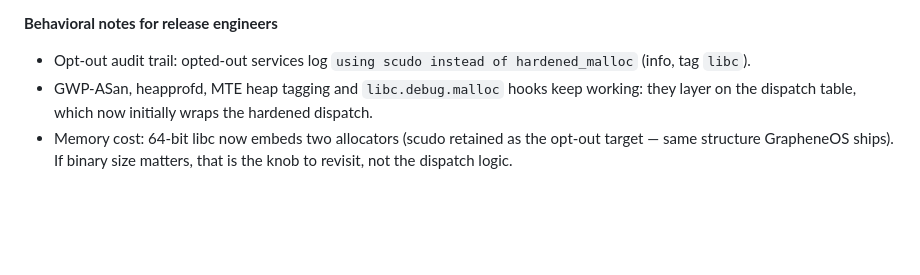
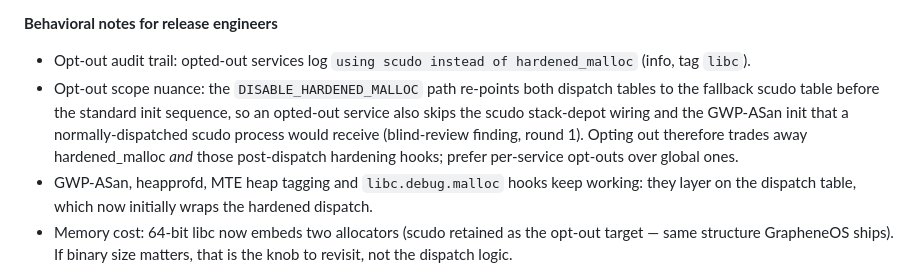
Before and after one commit to xenoaitham/anvil, a Markdown page: docs/patches.md, the part around the change. Drawn GitHub-style; blank space fills up the shorter version.

Commit message:
docs(patches): document opt-out scope nuance from blind review

```diff
--- a/docs/patches.md
+++ b/docs/patches.md
@@ -210,6 +210,13 @@ service parser in init, one line in `rootdir/init.rc`.
 
 - Opt-out audit trail: opted-out services log `using scudo instead of
   hardened_malloc` (info, tag `libc`).
+- Opt-out scope nuance: the `DISABLE_HARDENED_MALLOC` path re-points both
+  dispatch tables to the fallback scudo table before the standard init
+  sequence, so an opted-out service also skips the scudo stack-depot
+  wiring and the GWP-ASan init that a normally-dispatched scudo process
+  would receive (blind-review finding, round 1). Opting out therefore
+  trades away hardened_malloc *and* those post-dispatch hardening hooks;
+  prefer per-service opt-outs over global ones.
 - GWP-ASan, heapprofd, MTE heap tagging and `libc.debug.malloc` hooks keep
   working: they layer on the dispatch table, which now initially wraps the
   hardened dispatch.
```
